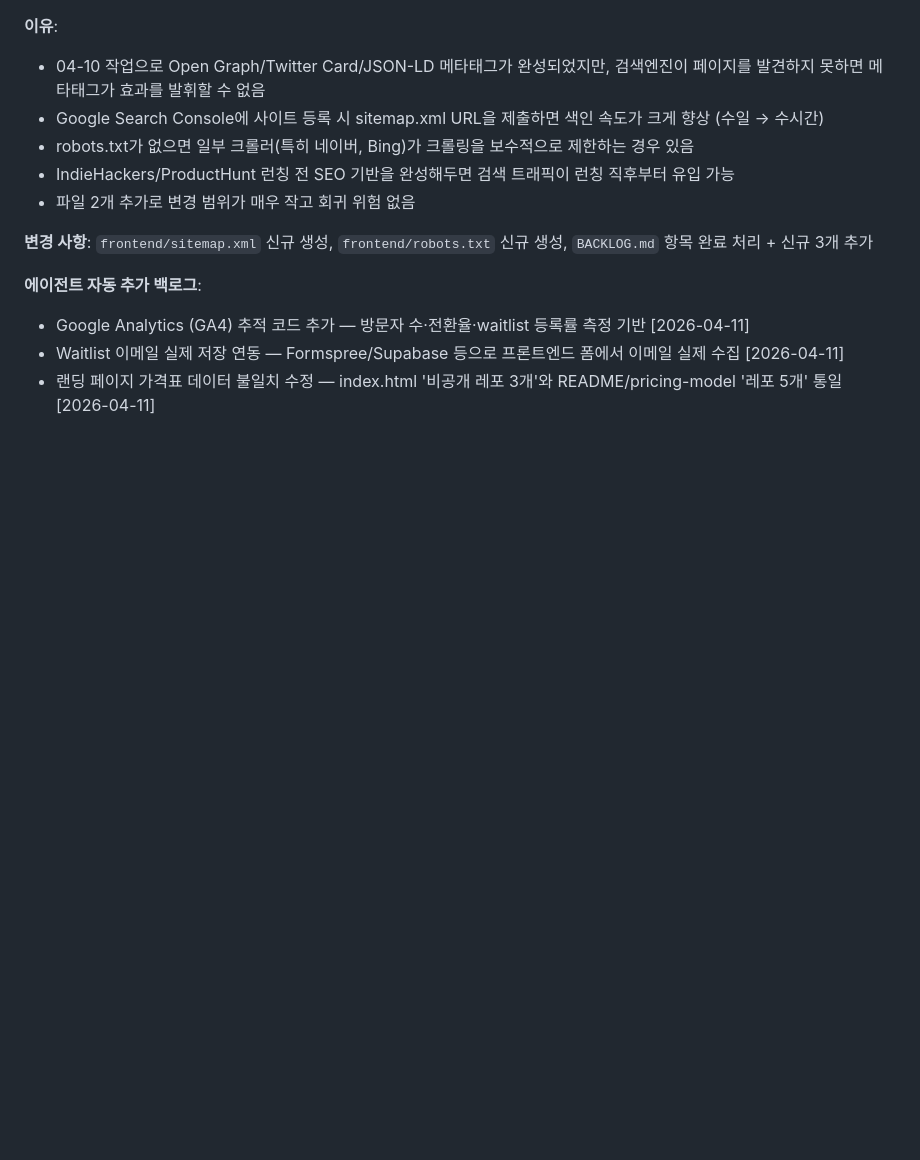
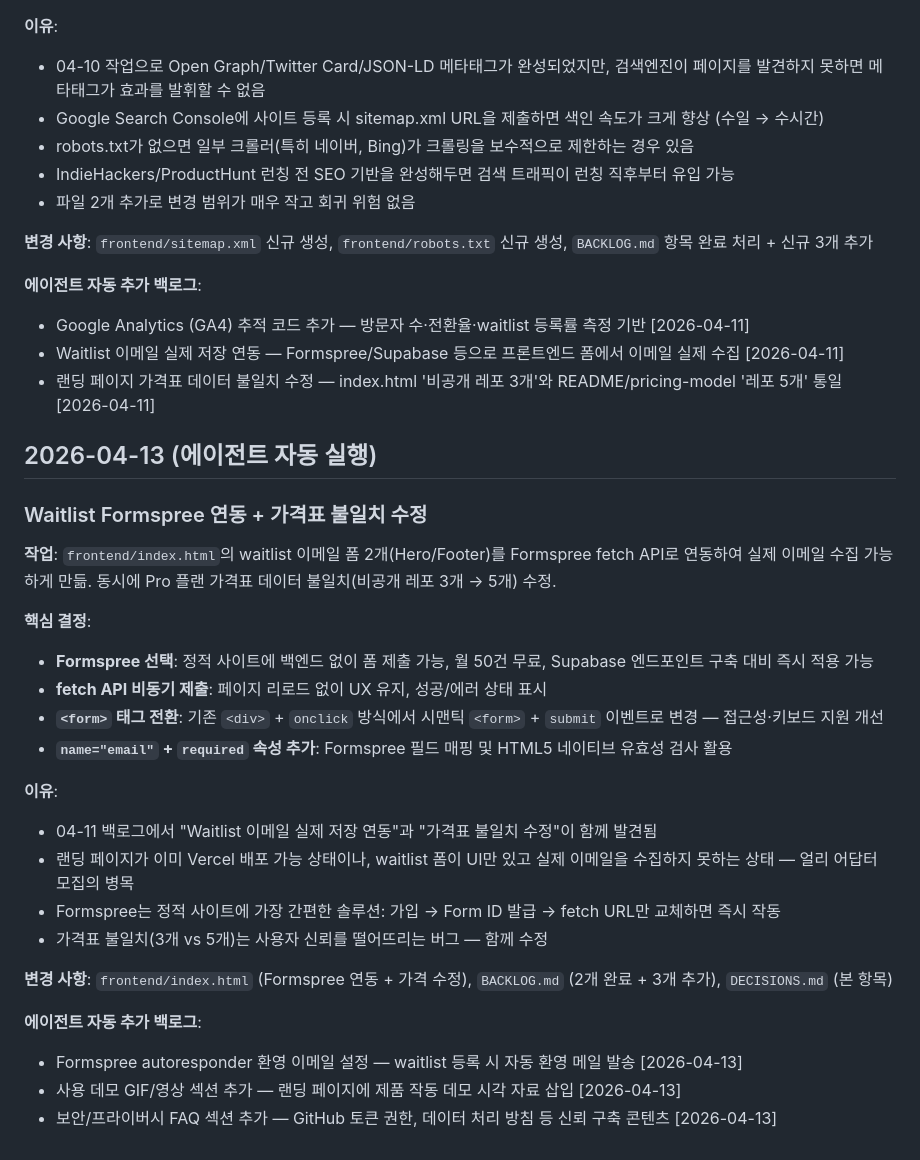
Before and after one commit to LSJJOON/self-improving-agent, a Markdown page: DECISIONS.md, the part around the change. Rendered like a GitHub page; blank space fills up the shorter version.

Commit message:
DECISIONS 추가: 2026-04-13 Formspree 연동 결정 기록
연동된 waitlist 이메일 폼을 통해 실제 이메일 수집 가능하게 만들고, Pro 플랜 가격표 데이터 불일치 수정.

```diff
--- a/DECISIONS.md
+++ b/DECISIONS.md
@@ -229,3 +229,28 @@ Next.js 풀 스택 앱 이전에 정적 HTML로 먼저 배포하면 즉각적인
 - Google Analytics (GA4) 추적 코드 추가 — 방문자 수·전환율·waitlist 등록률 측정 기반 [2026-04-11]
 - Waitlist 이메일 실제 저장 연동 — Formspree/Supabase 등으로 프론트엔드 폼에서 이메일 실제 수집 [2026-04-11]
 - 랜딩 페이지 가격표 데이터 불일치 수정 — index.html '비공개 레포 3개'와 README/pricing-model '레포 5개' 통일 [2026-04-11]
+
+## 2026-04-13 (에이전트 자동 실행)
+
+### Waitlist Formspree 연동 + 가격표 불일치 수정
+
+**작업**: `frontend/index.html`의 waitlist 이메일 폼 2개(Hero/Footer)를 Formspree fetch API로 연동하여 실제 이메일 수집 가능하게 만듦. 동시에 Pro 플랜 가격표 데이터 불일치(비공개 레포 3개 → 5개) 수정.
+
+**핵심 결정**:
+- **Formspree 선택**: 정적 사이트에 백엔드 없이 폼 제출 가능, 월 50건 무료, Supabase 엔드포인트 구축 대비 즉시 적용 가능
+- **fetch API 비동기 제출**: 페이지 리로드 없이 UX 유지, 성공/에러 상태 표시
+- **`<form>` 태그 전환**: 기존 `<div>` + `onclick` 방식에서 시맨틱 `<form>` + `submit` 이벤트로 변경 — 접근성·키보드 지원 개선
+- **`name="email"` + `required` 속성 추가**: Formspree 필드 매핑 및 HTML5 네이티브 유효성 검사 활용
+
+**이유**:
+- 04-11 백로그에서 "Waitlist 이메일 실제 저장 연동"과 "가격표 불일치 수정"이 함께 발견됨
+- 랜딩 페이지가 이미 Vercel 배포 가능 상태이나, waitlist 폼이 UI만 있고 실제 이메일을 수집하지 못하는 상태 — 얼리 어답터 모집의 병목
+- Formspree는 정적 사이트에 가장 간편한 솔루션: 가입 → Form ID 발급 → fetch URL만 교체하면 즉시 작동
+- 가격표 불일치(3개 vs 5개)는 사용자 신뢰를 떨어뜨리는 버그 — 함께 수정
+
+**변경 사항**: `frontend/index.html` (Formspree 연동 + 가격 수정), `BACKLOG.md` (2개 완료 + 3개 추가), `DECISIONS.md` (본 항목)
+
+**에이전트 자동 추가 백로그**:
+- Formspree autoresponder 환영 이메일 설정 — waitlist 등록 시 자동 환영 메일 발송 [2026-04-13]
+- 사용 데모 GIF/영상 섹션 추가 — 랜딩 페이지에 제품 작동 데모 시각 자료 삽입 [2026-04-13]
+- 보안/프라이버시 FAQ 섹션 추가 — GitHub 토큰 권한, 데이터 처리 방침 등 신뢰 구축 콘텐츠 [2026-04-13]
```
